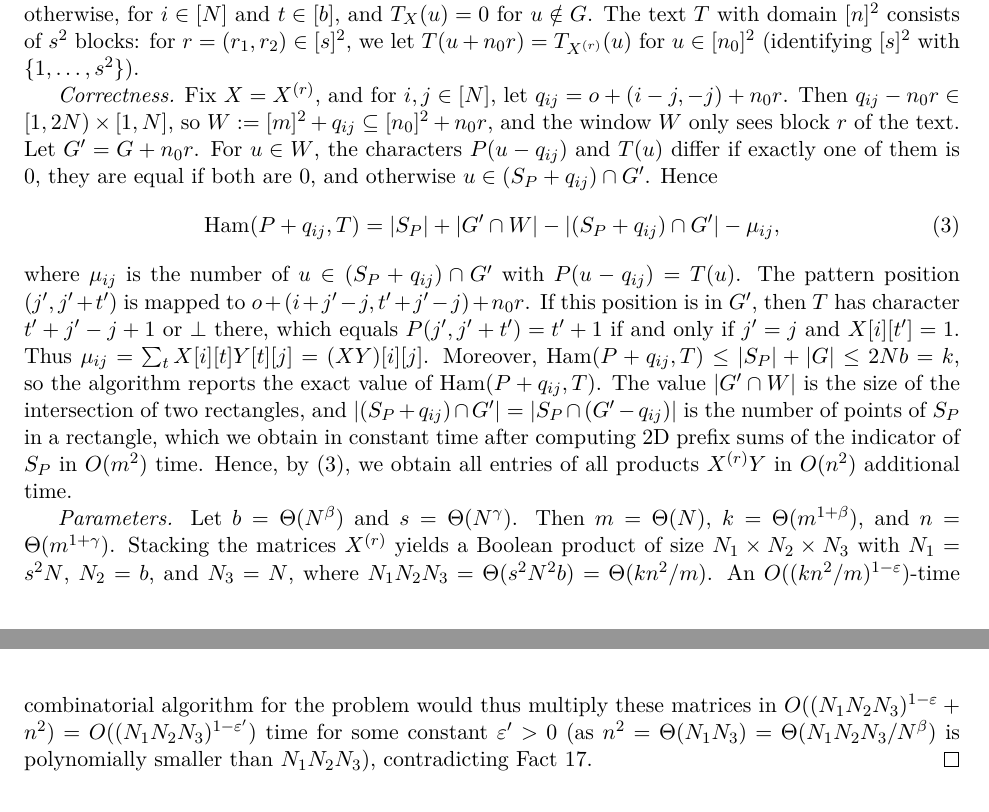
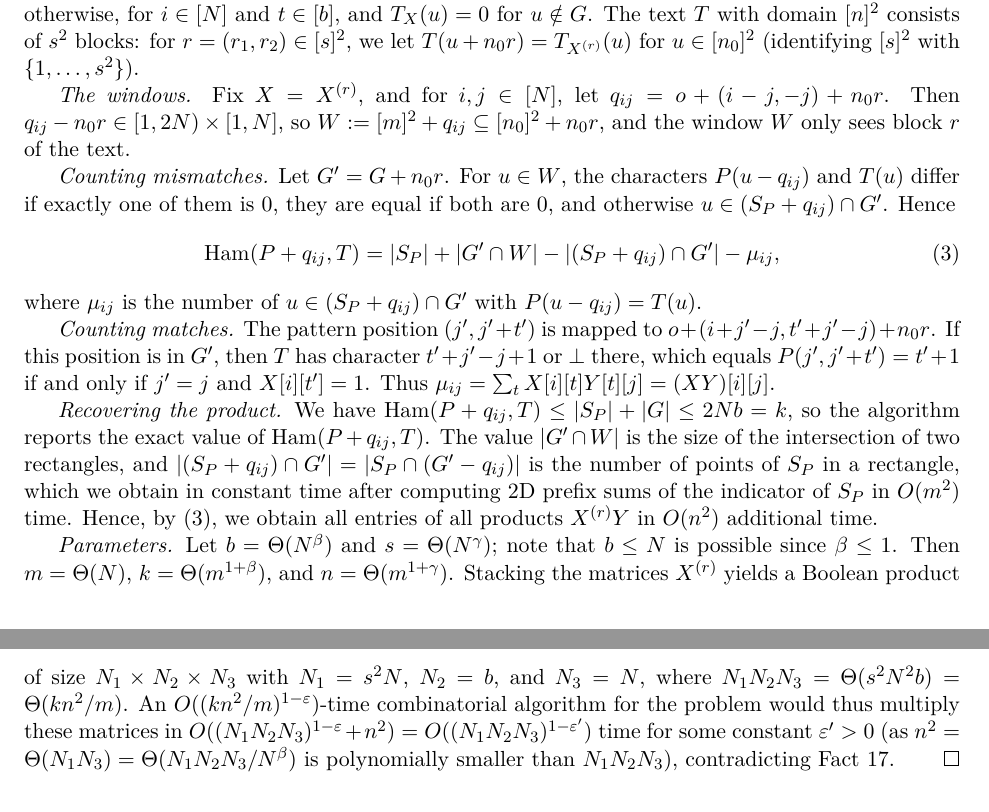
Before and after one commit to AGorkiewicz/2D-stuff, a LaTeX document (2D-new/main.tex): two parts of pages 17 and 18 of 19, joined at a grey line, cut so that both start at the same text. Compiled offline with pdfLaTeX.

Commit message:
Iteration 28: structure the lower-bound proof into windows, mismatches, matches, recovery, and parameters
Co-Authored-By: Claude Opus 5.5 <noreply@anthropic.com>

```diff
--- a/2D-new/main.tex
+++ b/2D-new/main.tex
@@ -1183,23 +1183,26 @@ Let $S_P = \{u \in [m]^2 : P(u) \ne 0\}$.
 For $X \in \{0,1\}^{N\times b}$, let $T_X$ be the string with domain $[n_0]^2$ such that $T_X(o + (i,t)) = t+1$ if $X[i][t] = 1$ and $T_X(o + (i,t)) = \bot$ otherwise, for $i \in [N]$ and $t \in [b]$, and $T_X(u) = 0$ for $u \notin G$.
 The text $T$ with domain $[n]^2$ consists of $s^2$ blocks: for $r = (r_1, r_2) \in [s]^2$, we let $T(u + n_0 r) = T_{X^{(r)}}(u)$ for $u \in [n_0]^2$ (identifying $[s]^2$ with $\{1, \dots, s^2\}$).
 
-\emph{Correctness.} Fix $X = X^{(r)}$, and for $i,j \in [N]$, let $q_{ij} = o + (i - j, -j) + n_0 r$.
+\emph{The windows.} Fix $X = X^{(r)}$, and for $i,j \in [N]$, let $q_{ij} = o + (i - j, -j) + n_0 r$.
 Then $q_{ij} - n_0r \in [1, 2N) \times [1, N]$, so $W := [m]^2 + q_{ij} \subseteq [n_0]^2 + n_0r$, and the window $W$ only sees block $r$ of the text.
-Let $G' = G + n_0 r$.
+
+\emph{Counting mismatches.} Let $G' = G + n_0 r$.
 For $u \in W$, the characters $P(u - q_{ij})$ and $T(u)$ differ if exactly one of them is $0$, they are equal if both are $0$, and otherwise $u \in (S_P + q_{ij}) \cap G'$.
 Hence
 \begin{equation}\label{eq:lb}
 \Ham(P + q_{ij}, T) = \abs{S_P} + \abs{G' \cap W} - \abs{(S_P + q_{ij}) \cap G'} - \mu_{ij},
 \end{equation}
 where $\mu_{ij}$ is the number of $u \in (S_P + q_{ij}) \cap G'$ with $P(u - q_{ij}) = T(u)$.
-The pattern position $(j', j'+t')$ is mapped to $o + (i + j' - j, t' + j' - j) + n_0r$.
+
+\emph{Counting matches.} The pattern position $(j', j'+t')$ is mapped to $o + (i + j' - j, t' + j' - j) + n_0r$.
 If this position is in $G'$, then $T$ has character $t' + j' - j + 1$ or $\bot$ there, which equals $P(j', j' + t') = t' + 1$ if and only if $j' = j$ and $X[i][t'] = 1$.
 Thus $\mu_{ij} = \sum_{t} X[i][t]Y[t][j] = (XY)[i][j]$.
-Moreover, $\Ham(P + q_{ij}, T) \le \abs{S_P} + \abs{G} \le 2Nb = k$, so the algorithm reports the exact value of $\Ham(P + q_{ij}, T)$.
+
+\emph{Recovering the product.} We have $\Ham(P + q_{ij}, T) \le \abs{S_P} + \abs{G} \le 2Nb = k$, so the algorithm reports the exact value of $\Ham(P + q_{ij}, T)$.
 The value $\abs{G' \cap W}$ is the size of the intersection of two rectangles, and $\abs{(S_P + q_{ij}) \cap G'} = \abs{S_P \cap (G' - q_{ij})}$ is the number of points of $S_P$ in a rectangle, which we obtain in constant time after computing 2D prefix sums of the indicator of $S_P$ in $\O(m^2)$ time.
 Hence, by (\ref{eq:lb}), we obtain all entries of all products $X^{(r)}Y$ in $\O(n^2)$ additional time.
 
-\emph{Parameters.} Let $b = \Theta(N^\beta)$ and $s = \Theta(N^\gamma)$.
+\emph{Parameters.} Let $b = \Theta(N^\beta)$ and $s = \Theta(N^\gamma)$; note that $b \le N$ is possible since $\beta \le 1$.
 Then $m = \Theta(N)$, $k = \Theta(m^{1+\beta})$, and $n = \Theta(m^{1+\gamma})$.
 Stacking the matrices $X^{(r)}$ yields a Boolean product of size $N_1 \times N_2 \times N_3$ with $N_1 = s^2N$, $N_2 = b$, and $N_3 = N$, where $N_1N_2N_3 = \Theta(s^2N^2b) = \Theta(kn^2/m)$.
 An $\O((kn^2/m)^{1-\varepsilon})$-time combinatorial algorithm for the problem would thus multiply these matrices in $\O((N_1N_2N_3)^{1-\varepsilon} + n^2) = \O((N_1N_2N_3)^{1-\varepsilon'})$ time for some constant $\varepsilon' > 0$ (as $n^2 = \Theta(N_1N_3) = \Theta(N_1N_2N_3/N^\beta)$ is polynomially smaller than $N_1N_2N_3$), contradicting Fact~\ref{fact:rect}.
```
